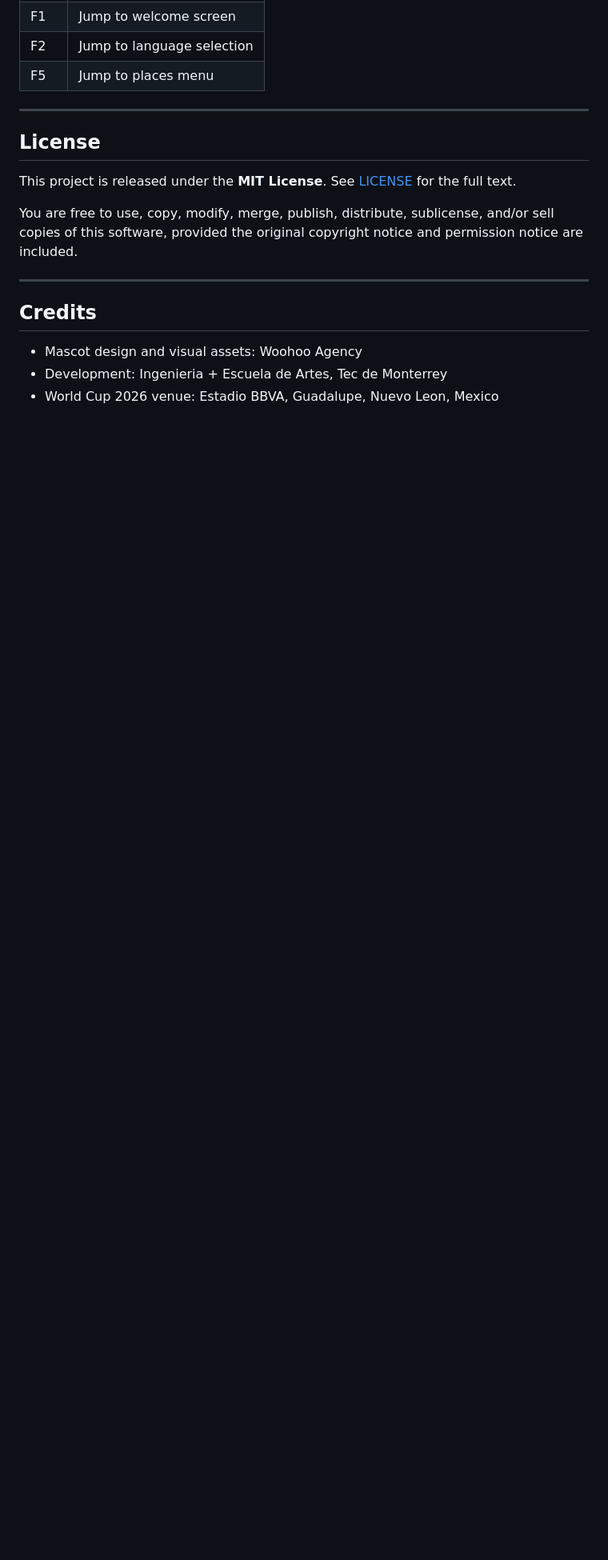
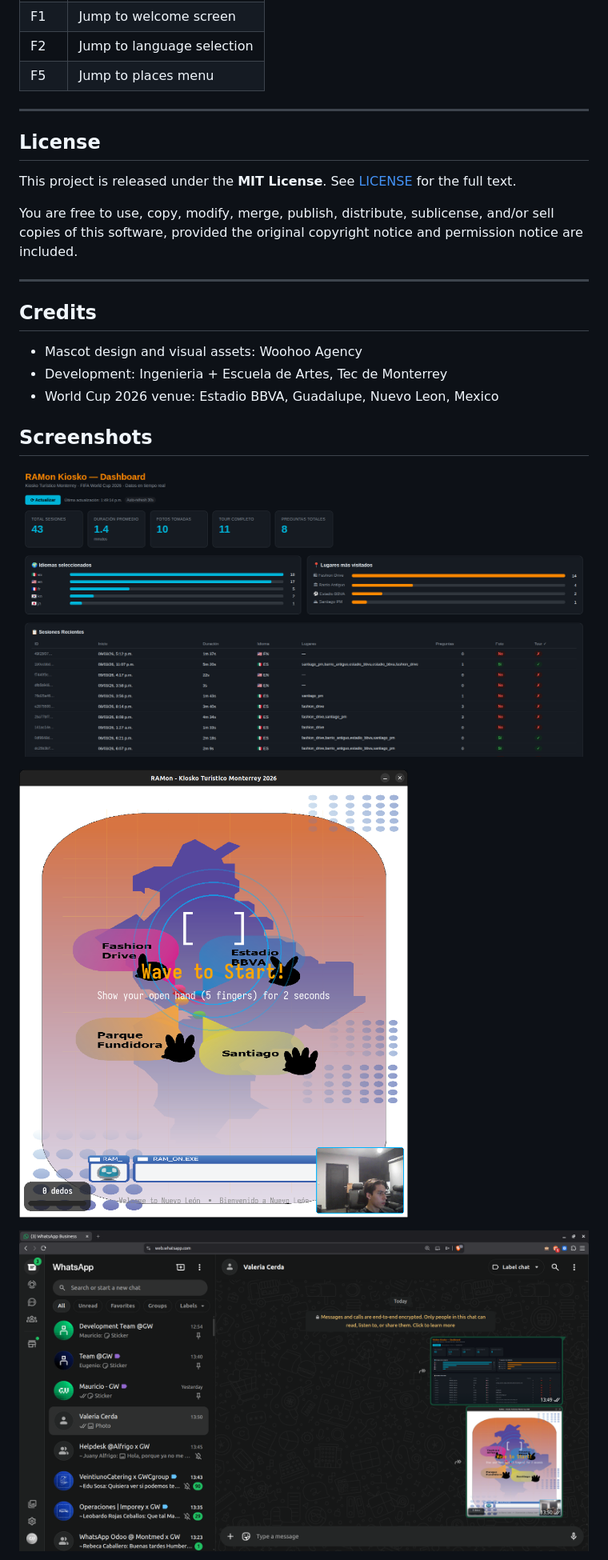
Before and after one commit to HumbertoBM2/RAMon-Kiosko, a Markdown page: README.md, the part around one of its changes. Shown at 80% size. Rendered like a GitHub page; blank space fills up the shorter version.

```diff
--- a/README.md
+++ b/README.md
@@ -346,3 +346,17 @@ You are free to use, copy, modify, merge, publish, distribute, sublicense, and/o
 - Mascot design and visual assets: Woohoo Agency
 - Development: Ingenieria + Escuela de Artes, Tec de Monterrey
 - World Cup 2026 venue: Estadio BBVA, Guadalupe, Nuevo Leon, Mexico
+
+
+
+## Screenshots
+
+![mano1](Screenshots/ss1.png)
+
+
+![mano2](Screenshots/ss2.png)
+
+
+![mano3](Screenshots/ss3.png)
+
+
```
Also changed, not shown: other parts of README.md (+47 -0 lines).
